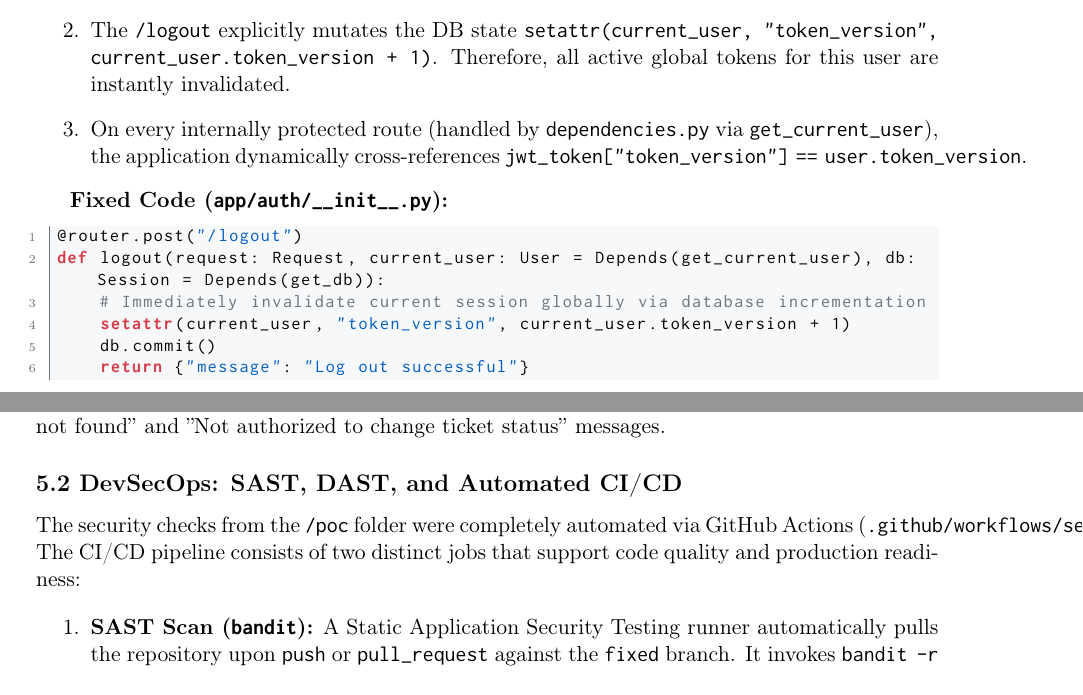
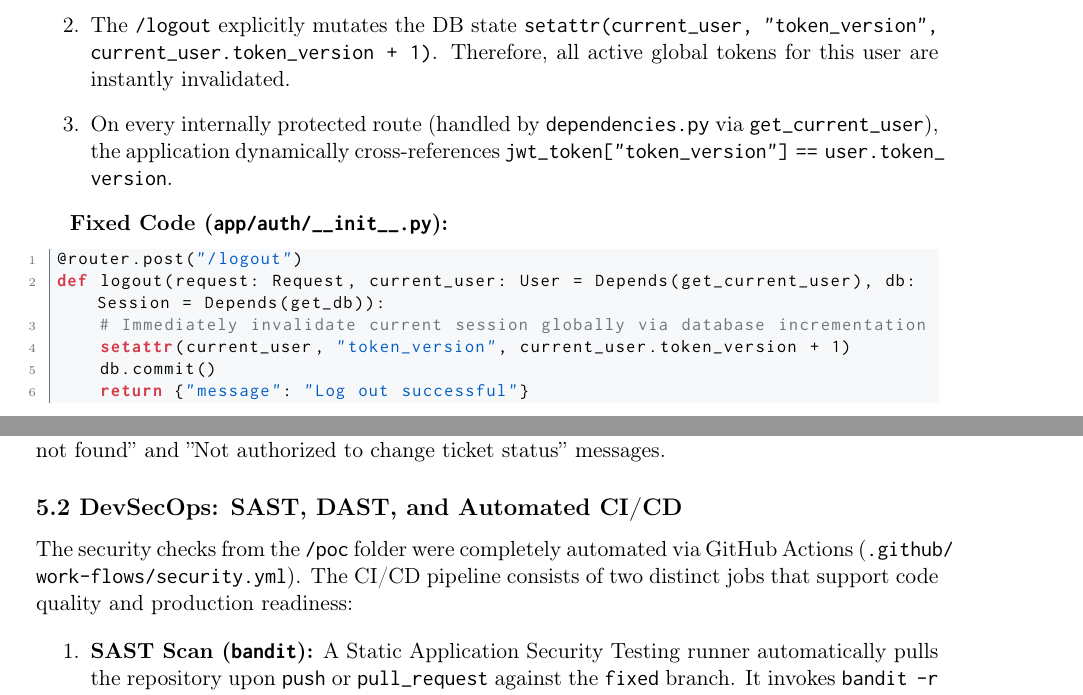
Before and after one commit to andreiOpran/break-the-login, a LaTeX document (docs/Report.tex): two parts of pages 20 and 25 of 30, joined at a grey line, cut so that both start at the same text. Compiled offline with pdfLaTeX.

Commit message:
[DOCS] tex \allowbreak

```diff
--- a/docs/Report.tex
+++ b/docs/Report.tex
@@ -577,8 +577,8 @@ JWTs are made to be stateless, making server-side invalidation difficult without
 In \texttt{app/auth/\_\_init\_\_.py}:
 \begin{enumerate}
     \item Every distinct \texttt{/login} increments \texttt{user.token\_version}.
-    \item The \texttt{/logout} explicitly mutates the DB state \texttt{setattr(current\_user, "token\_version", current\_user.token\_version + 1)}. Therefore, all active global tokens for this user are instantly invalidated.
-    \item On every internally protected route (handled by \texttt{dependencies.py} via \texttt{get\_current\_user}), the application dynamically cross-references \texttt{jwt\_token["token\_version"] == user.token\_version}.
+    \item The \texttt{/logout} explicitly mutates the DB state \texttt{setattr(current\_\allowbreak user, "token\_version", current\_user.token\_version + 1)}. Therefore, all active global tokens for this user are instantly invalidated.
+    \item On every internally protected route (handled by \texttt{dependencies.py} via \texttt{get\_current\_\allowbreak user}), the application dynamically cross-references \texttt{jwt\_token["token\_version"] == user.token\_\allowbreak version}.
 \end{enumerate}
 
 \textbf{Fixed Code (\texttt{app/auth/\_\_init\_\_.py}):}
@@ -775,7 +775,7 @@ After implementing the securement, it is clear to see, via \textit{Figure 17} th
 
 \subsection*{5.2 DevSecOps: SAST, DAST, and Automated CI/CD}
 
-The security checks from the \texttt{/poc} folder were completely automated via GitHub Actions (\texttt{.github/workflows/security.yml}). The CI/CD pipeline consists of two distinct jobs that support code quality and production readiness:
+The security checks from the \texttt{/poc} folder were completely automated via GitHub Actions (\texttt{.github/\allowbreak work-flows/security.yml}). The CI/CD pipeline consists of two distinct jobs that support code quality and production readiness:
 
 \begin{enumerate}
     \item \textbf{SAST Scan (\texttt{bandit}):} A Static Application Security Testing runner automatically pulls the repository upon \texttt{push} or \texttt{pull\_request} against the \texttt{fixed} branch. It invokes \texttt{bandit -r app/ -c "bandit.yml"}. Bandit scans the Python files, ensuring cryptographic assertions, safe environment variables, proper inputs, and preventing basic injection patterns. If vulnerabilities above minimum threshold are discovered, the build fails.
```
Also changed, not shown: docs/Report.tex (8 more changed lines).
